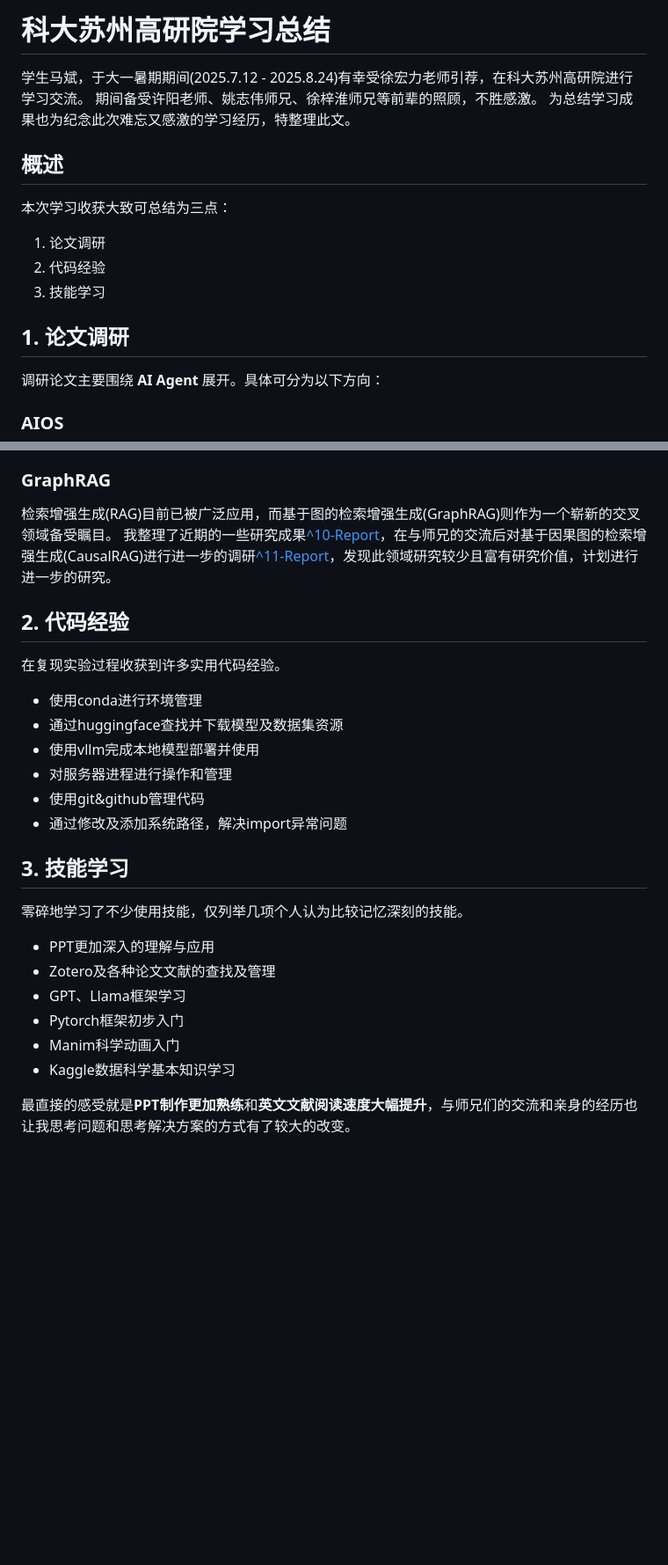
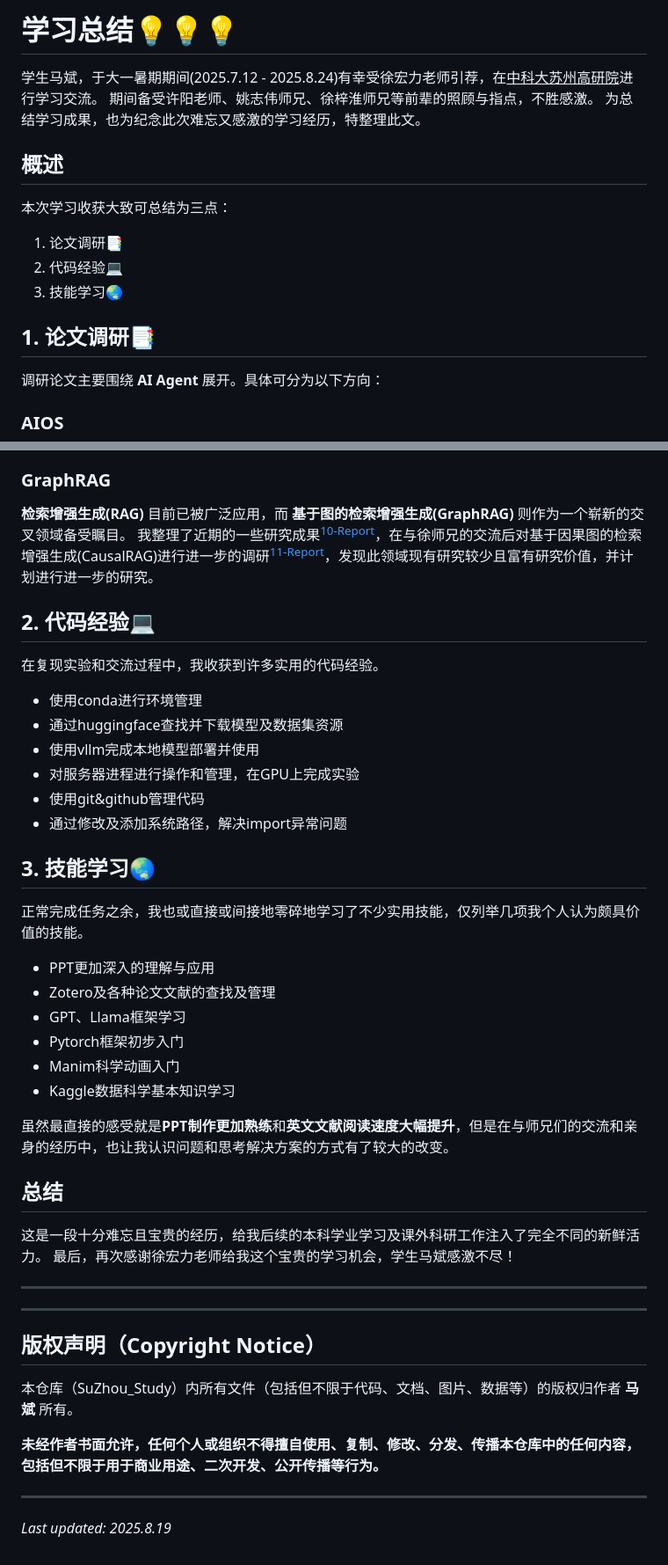
Before and after one commit to bin-M-cnboy/Suzhou_bma, a Markdown page: README.md, 2 parts joined by grey strips. Shown at 88% size. Drawn GitHub-style; blank space fills up the shorter version.

Commit message:
README002

```diff
--- a/README.md
+++ b/README.md
@@ -1,16 +1,16 @@
-# 科大苏州高研院学习总结
+# 学习总结💡💡💡
 
-学生马斌，于大一暑期期间(2025.7.12 - 2025.8.24)有幸受徐宏力老师引荐，在科大苏州高研院进行学习交流。
-期间备受许阳老师、姚志伟师兄、徐梓淮师兄等前辈的照顾，不胜感激。
-为总结学习成果也为纪念此次难忘又感激的学习经历，特整理此文。
+学生马斌，于大一暑期期间(2025.7.12 - 2025.8.24)有幸受徐宏力老师引荐，在<u>中科大苏州高研院</u>进行学习交流。
+期间备受许阳老师、姚志伟师兄、徐梓淮师兄等前辈的照顾与指点，不胜感激。
+为总结学习成果，也为纪念此次难忘又感激的学习经历，特整理此文。
 
 ## 概述
 本次学习收获大致可总结为三点：
-1. 论文调研
-2. 代码经验
-3. 技能学习
+1. 论文调研📑
+2. 代码经验💻
+3. 技能学习🌏
 
-## 1. 论文调研
+## 1. 论文调研📑
 调研论文主要围绕 **AI Agent** 展开。具体可分为以下方向：
 
 ### AIOS
@@ -28,21 +28,21 @@
 发现**GraphRAG**这一流行且充满潜力的研究方向。
 
 ### GraphRAG
-检索增强生成(RAG)目前已被广泛应用，而基于图的检索增强生成(GraphRAG)则作为一个崭新的交叉领域备受瞩目。
-我整理了近期的一些研究成果[^10-Report](SuZhou_Study/Report_PPTs/10-Report-20250810-GraphRAG.pdf)，在与师兄的交流后对基于因果图的检索增强生成(CausalRAG)进行进一步的调研[^11-Report](SuZhou_Study/Report_PPTs/11-Report-20250813-RAGandcCausalRAG.pdf)，发现此领域研究较少且富有研究价值，计划进行进一步的研究。
+**检索增强生成(RAG)** 目前已被广泛应用，而 **基于图的检索增强生成(GraphRAG)** 则作为一个崭新的交叉领域备受瞩目。
+我整理了近期的一些研究成果<sup>[10-Report](SuZhou_Study/Report_PPTs/10-Report-20250810-GraphRAG.pdf)</sup>，在与徐师兄的交流后对基于因果图的检索增强生成(CausalRAG)进行进一步的调研<sup>[11-Report](SuZhou_Study/Report_PPTs/11-Report-20250813-RAGandcCausalRAG.pdf)</sup>，发现此领域现有研究较少且富有研究价值，并计划进行进一步的研究。
 
-## 2. 代码经验
-在复现实验过程收获到许多实用代码经验。
+## 2. 代码经验💻
+在复现实验和交流过程中，我收获到许多实用的代码经验。
 
 - 使用conda进行环境管理
 - 通过huggingface查找并下载模型及数据集资源
 - 使用vllm完成本地模型部署并使用
-- 对服务器进程进行操作和管理
+- 对服务器进程进行操作和管理，在GPU上完成实验
 - 使用git&github管理代码
 - 通过修改及添加系统路径，解决import异常问题
 
-## 3. 技能学习
-零碎地学习了不少使用技能，仅列举几项个人认为比较记忆深刻的技能。
+## 3. 技能学习🌏
+正常完成任务之余，我也或直接或间接地零碎地学习了不少实用技能，仅列举几项我个人认为颇具价值的技能。
 
 - PPT更加深入的理解与应用
 - Zotero及各种论文文献的查找及管理
@@ -51,4 +51,19 @@
 - Manim科学动画入门
 - Kaggle数据科学基本知识学习
 
-最直接的感受就是**PPT制作更加熟练**和**英文文献阅读速度大幅提升**，与师兄们的交流和亲身的经历也让我思考问题和思考解决方案的方式有了较大的改变。
+虽然最直接的感受就是**PPT制作更加熟练**和**英文文献阅读速度大幅提升**，但是在与师兄们的交流和亲身的经历中，也让我认识问题和思考解决方案的方式有了较大的改变。
+
+## 总结
+这是一段十分难忘且宝贵的经历，给我后续的本科学业学习及课外科研工作注入了完全不同的新鲜活力。
+最后，再次感谢徐宏力老师给我这个宝贵的学习机会，学生马斌感激不尽！
+
+
+---
+---
+## 版权声明（Copyright Notice）
+本仓库（SuZhou_Study）内所有文件（包括但不限于代码、文档、图片、数据等）的版权归作者 **马斌** 所有。
+
+**未经作者书面允许，任何个人或组织不得擅自使用、复制、修改、分发、传播本仓库中的任何内容，包括但不限于用于商业用途、二次开发、公开传播等行为。**
+
+---
+*Last updated: 2025.8.19*
```
Also changed, not shown: other parts of README.md (+8 -8 lines).
